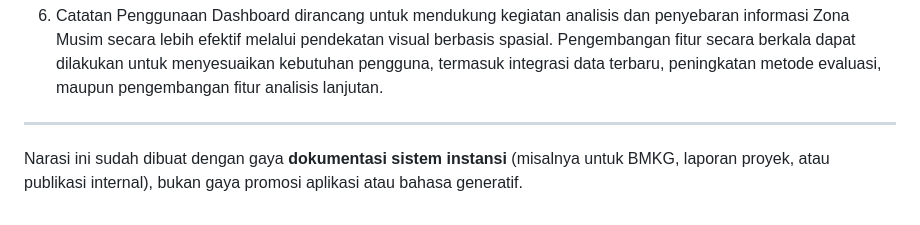
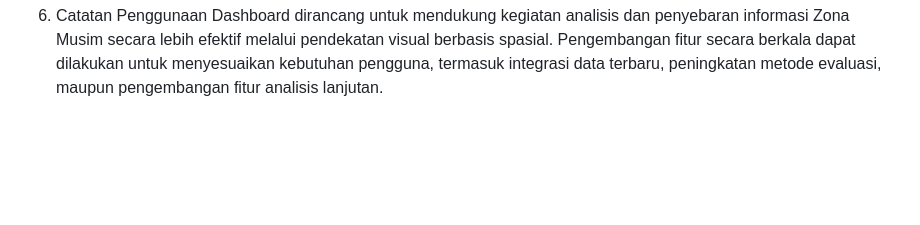
Before and after one commit to vascosdrk/dashboard-zom-kepri, a Markdown page: README.md, the part around the change. GitHub-like rendering; blank space fills up the shorter version.

```diff
--- a/README.md
+++ b/README.md
@@ -53,7 +53,3 @@ Informasi yang ditampilkan pada dashboard perlu diinterpretasikan berdasarkan ko
 
 6. Catatan Penggunaan
 Dashboard dirancang untuk mendukung kegiatan analisis dan penyebaran informasi Zona Musim secara lebih efektif melalui pendekatan visual berbasis spasial. Pengembangan fitur secara berkala dapat dilakukan untuk menyesuaikan kebutuhan pengguna, termasuk integrasi data terbaru, peningkatan metode evaluasi, maupun pengembangan fitur analisis lanjutan.
-
----
-
-Narasi ini sudah dibuat dengan gaya **dokumentasi sistem instansi** (misalnya untuk BMKG, laporan proyek, atau publikasi internal), bukan gaya promosi aplikasi atau bahasa generatif.
```
